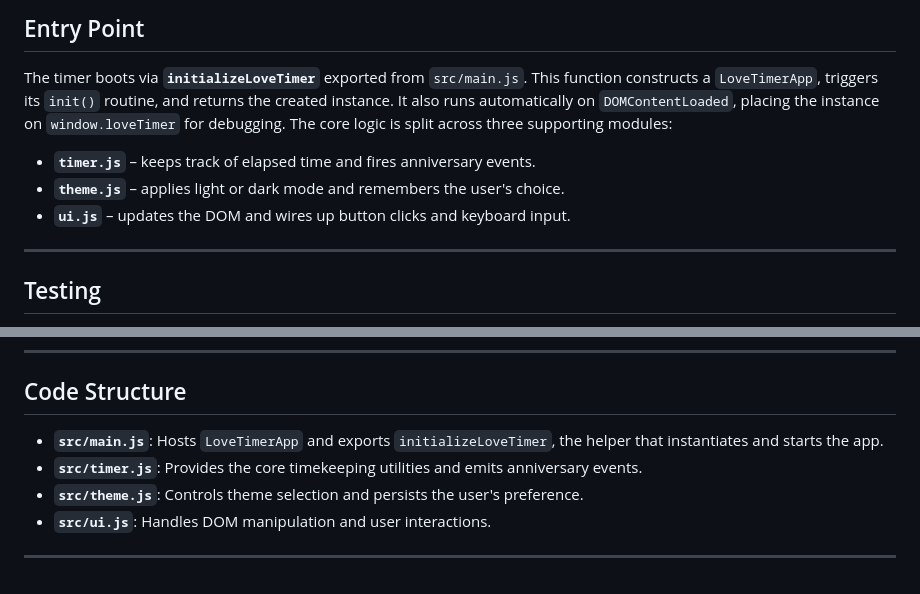
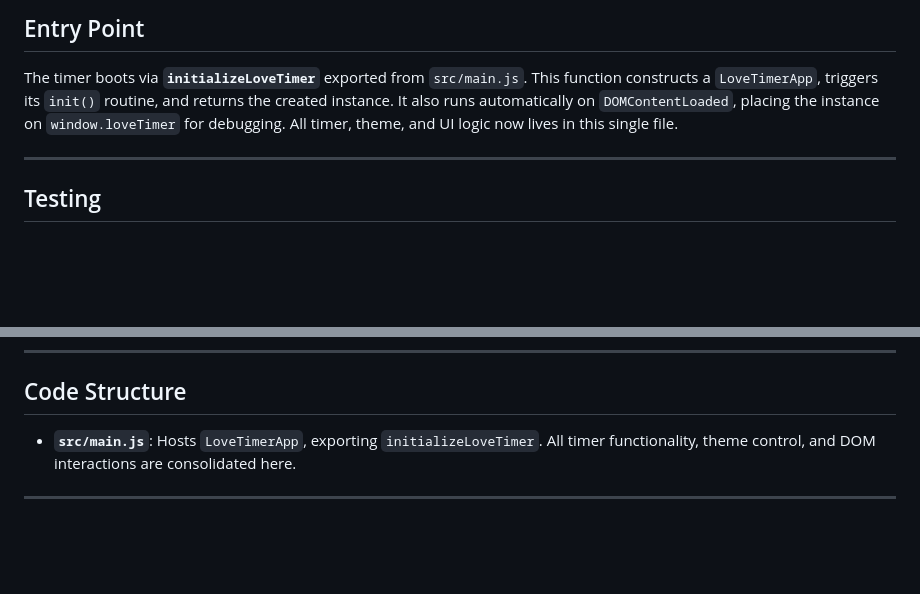
Before and after one commit to whoamaiii/lovetimer, a Markdown page: README.md, 2 parts joined by grey strips. Rendered like a GitHub page; blank space fills up the shorter version.

Commit message:
docs: update README to reflect consolidated main file

```diff
--- a/README.md
+++ b/README.md
@@ -59,12 +59,8 @@ Access at: `http://localhost:3000`.
 The timer boots via **`initializeLoveTimer`** exported from `src/main.js`. This
 function constructs a `LoveTimerApp`, triggers its `init()` routine, and returns
 the created instance. It also runs automatically on `DOMContentLoaded`, placing
-the instance on `window.loveTimer` for debugging. The core logic is split across
-three supporting modules:
-
-- **`timer.js`** – keeps track of elapsed time and fires anniversary events.
-- **`theme.js`** – applies light or dark mode and remembers the user's choice.
-- **`ui.js`** – updates the DOM and wires up button clicks and keyboard input.
+the instance on `window.loveTimer` for debugging. All timer, theme, and UI logic
+now lives in this single file.
 
 ---
 
@@ -113,9 +109,6 @@ This project is configured for use with AI coding assistants like OpenAI Codex:
 
 ## Code Structure
 
-- **`src/main.js`**: Hosts `LoveTimerApp` and exports `initializeLoveTimer`, the helper that instantiates and starts the app.
-- **`src/timer.js`**: Provides the core timekeeping utilities and emits anniversary events.
-- **`src/theme.js`**: Controls theme selection and persists the user's preference.
-- **`src/ui.js`**: Handles DOM manipulation and user interactions.
+- **`src/main.js`**: Hosts `LoveTimerApp`, exporting `initializeLoveTimer`. All timer functionality, theme control, and DOM interactions are consolidated here.
 
 ---
```
